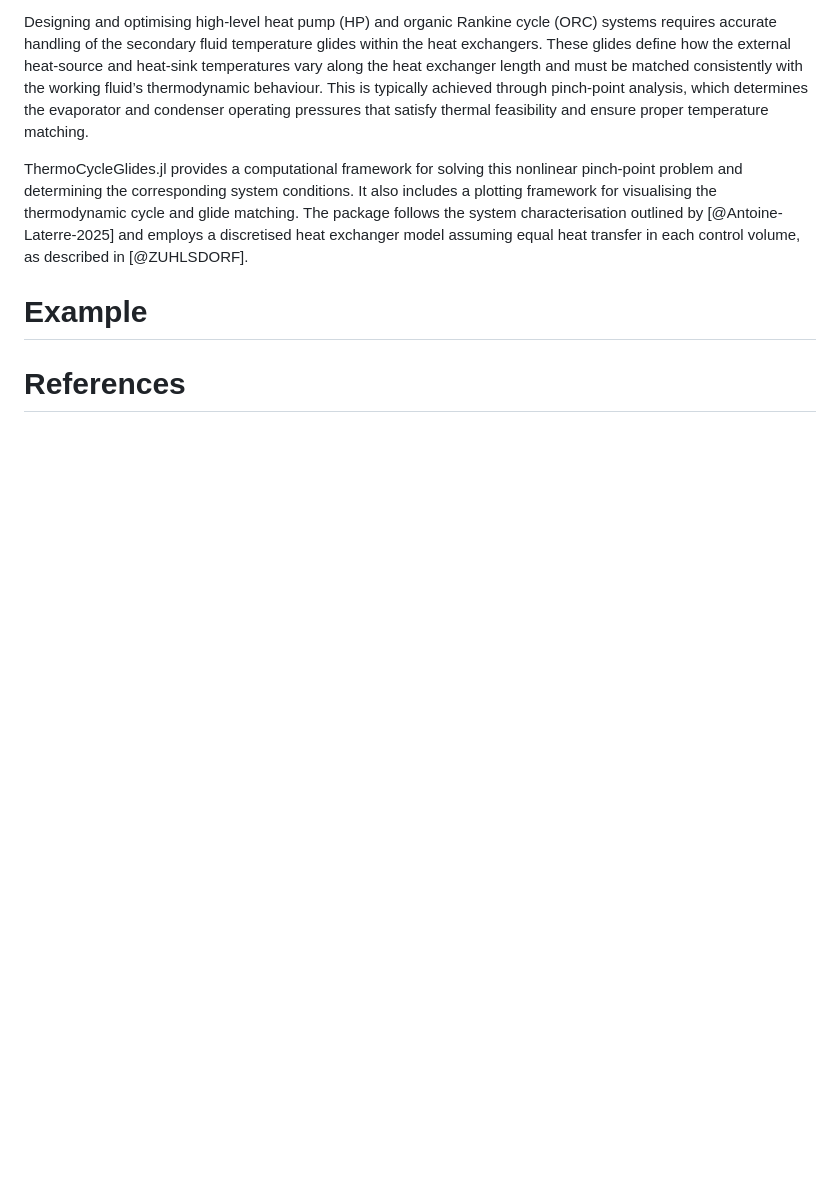
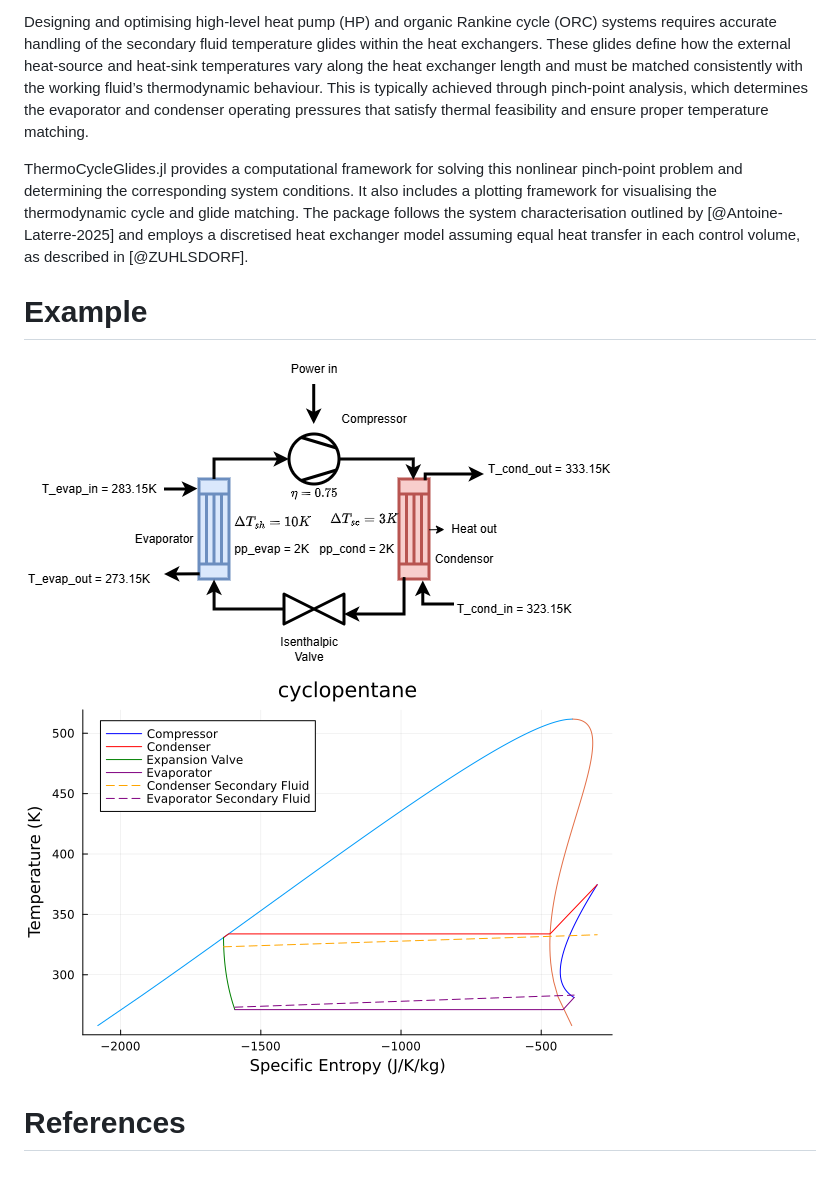
Before and after one commit to Sush1090/ThermoCycleGlides.jl, a Markdown page: paper/paper.md, the part around the change. GitHub-like rendering; pictures changed too: paper/images/HP_example.png (added), paper/images/hp_cyclopentane.png (added); blank space fills up the shorter version.

Commit message:
added images

```diff
--- a/paper/paper.md
+++ b/paper/paper.md
@@ -45,6 +45,8 @@ ThermoCycleGlides.jl provides a computational framework for solving this nonline
 
 # Example
 
+![hp_example](./images/HP_example.png)
 
+![hp_example_sol](./images/hp_cyclopentane.png)
 
 # References
```
